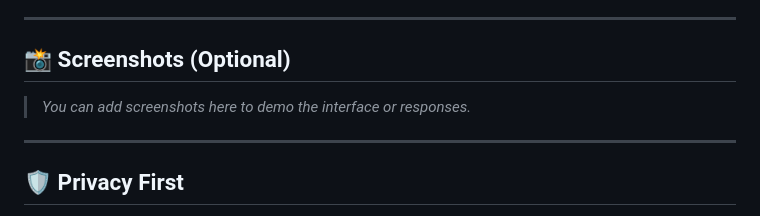
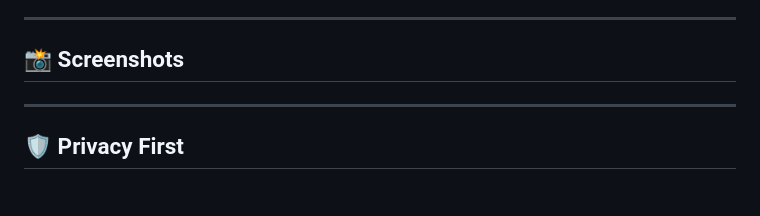
Before and after one commit to joewalshik/RAG_learninganddeployment_KLXYZ, a Markdown page: Kenny-RAG_v2.1/README_v2.1.md, the part around the change. Rendered like a GitHub page.

```diff
--- a/Kenny-RAG_v2.1/README_v2.1.md
+++ b/Kenny-RAG_v2.1/README_v2.1.md
@@ -123,9 +123,9 @@ streamlit run rag_streamlit_app.py
 
 ---
 
-## 📸 Screenshots (Optional)
+## 📸 Screenshots
 
-> _You can add screenshots here to demo the interface or responses._
+
 
 ---
 
```
